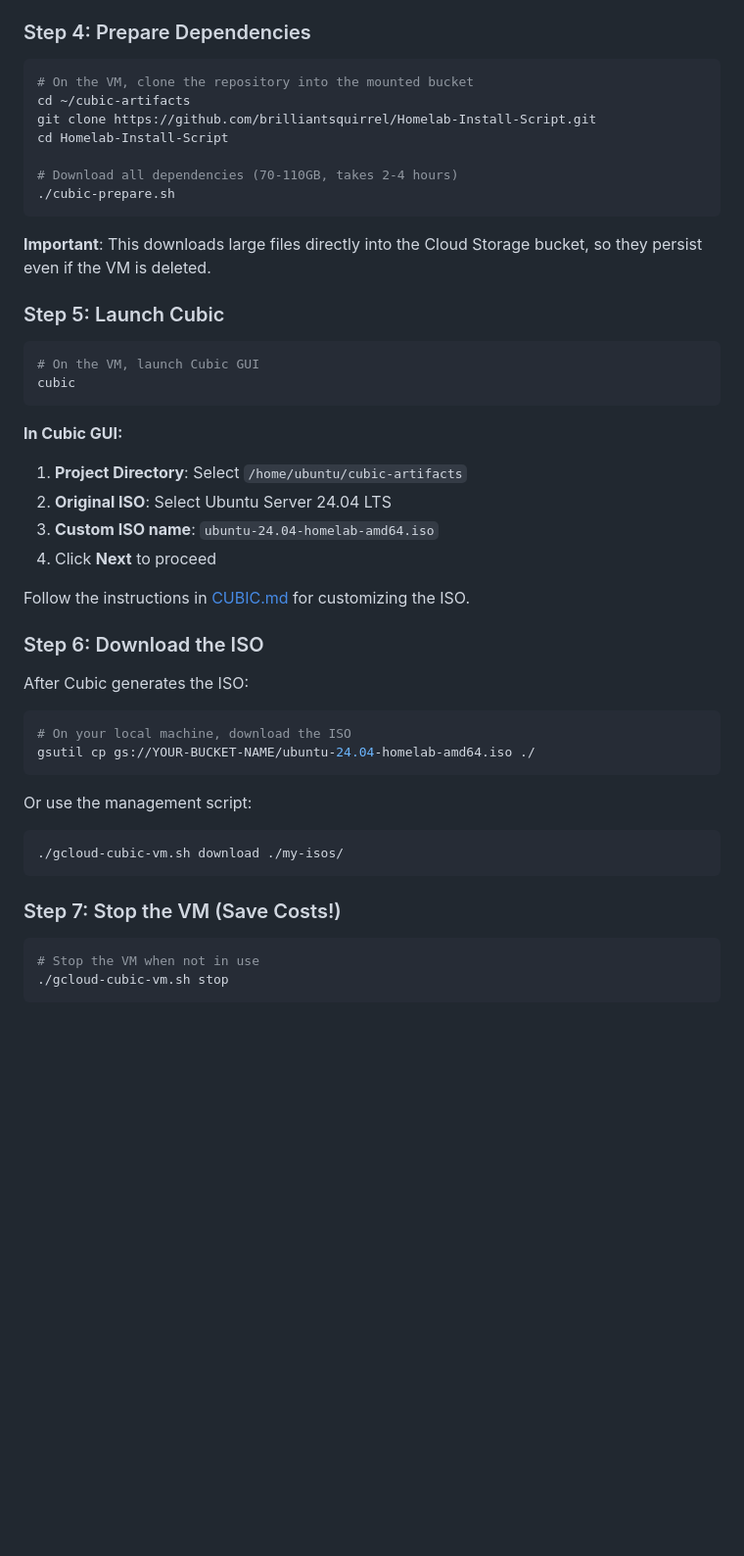
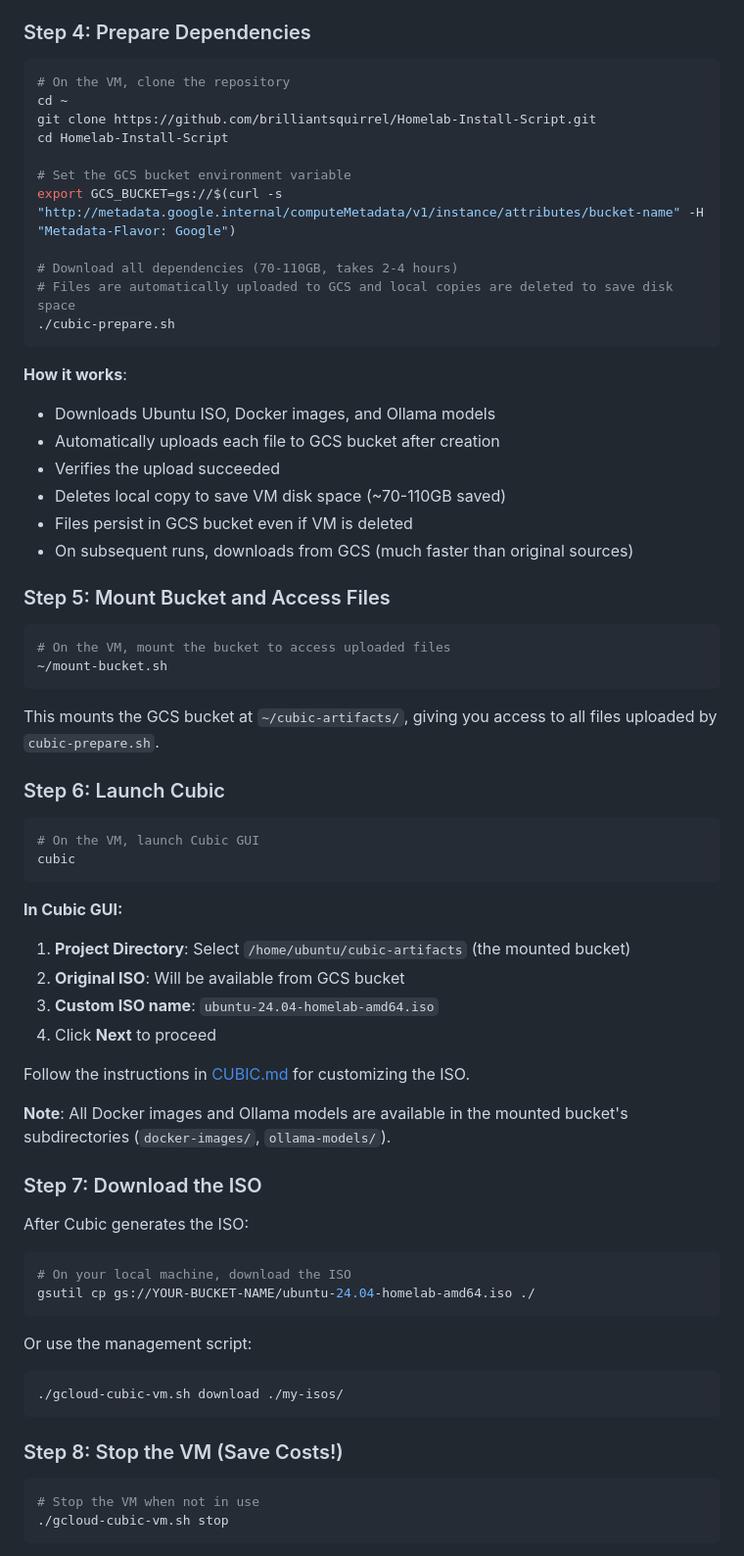
Before and after one commit to brilliantsquirrel/Homelab-Install-Script, a Markdown page: GCLOUD-CUBIC.md, the part around one of its changes. Shown at 98% size. Rendered like a GitHub page; blank space fills up the shorter version.

Commit message:
Update documentation for GCS integration features
- Document automatic GCS upload and cleanup workflow
- Add GCS_BUCKET environment variable usage
- Document setup-scripts command for creating mount scripts
- Update step numbering after adding mount bucket step
- Clarify that files are uploaded to GCS and deleted locally
- Note that subsequent runs download from GCS (faster)

````diff
--- a/GCLOUD-CUBIC.md
+++ b/GCLOUD-CUBIC.md
@@ -161,18 +161,37 @@ This mounts the Cloud Storage bucket at `~/cubic-artifacts/`.
 ### Step 4: Prepare Dependencies
 
 ```bash
-# On the VM, clone the repository into the mounted bucket
-cd ~/cubic-artifacts
+# On the VM, clone the repository
+cd ~
 git clone https://github.com/brilliantsquirrel/Homelab-Install-Script.git
 cd Homelab-Install-Script
 
+# Set the GCS bucket environment variable
+export GCS_BUCKET=gs://$(curl -s "http://metadata.google.internal/computeMetadata/v1/instance/attributes/bucket-name" -H "Metadata-Flavor: Google")
+
 # Download all dependencies (70-110GB, takes 2-4 hours)
+# Files are automatically uploaded to GCS and local copies are deleted to save disk space
 ./cubic-prepare.sh
 ```
 
-**Important**: This downloads large files directly into the Cloud Storage bucket, so they persist even if the VM is deleted.
+**How it works**:
+- Downloads Ubuntu ISO, Docker images, and Ollama models
+- Automatically uploads each file to GCS bucket after creation
+- Verifies the upload succeeded
+- Deletes local copy to save VM disk space (~70-110GB saved)
+- Files persist in GCS bucket even if VM is deleted
+- On subsequent runs, downloads from GCS (much faster than original sources)
 
-### Step 5: Launch Cubic
+### Step 5: Mount Bucket and Access Files
+
+```bash
+# On the VM, mount the bucket to access uploaded files
+~/mount-bucket.sh
+```
+
+This mounts the GCS bucket at `~/cubic-artifacts/`, giving you access to all files uploaded by `cubic-prepare.sh`.
+
+### Step 6: Launch Cubic
 
 ```bash
 # On the VM, launch Cubic GUI
@@ -180,14 +199,16 @@ cubic
 ```
 
 **In Cubic GUI:**
-1. **Project Directory**: Select `/home/ubuntu/cubic-artifacts`
-2. **Original ISO**: Select Ubuntu Server 24.04 LTS
+1. **Project Directory**: Select `/home/ubuntu/cubic-artifacts` (the mounted bucket)
+2. **Original ISO**: Will be available from GCS bucket
 3. **Custom ISO name**: `ubuntu-24.04-homelab-amd64.iso`
 4. Click **Next** to proceed
 
 Follow the instructions in [CUBIC.md](CUBIC.md) for customizing the ISO.
 
-### Step 6: Download the ISO
+**Note**: All Docker images and Ollama models are available in the mounted bucket's subdirectories (`docker-images/`, `ollama-models/`).
+
+### Step 7: Download the ISO
 
 After Cubic generates the ISO:
 
@@ -202,7 +223,7 @@ Or use the management script:
 ./gcloud-cubic-vm.sh download ./my-isos/
 ```
 
-### Step 7: Stop the VM (Save Costs!)
+### Step 8: Stop the VM (Save Costs!)
 
 ```bash
 # Stop the VM when not in use
````
Also changed, not shown: other parts of GCLOUD-CUBIC.md (+11 -0 lines).
